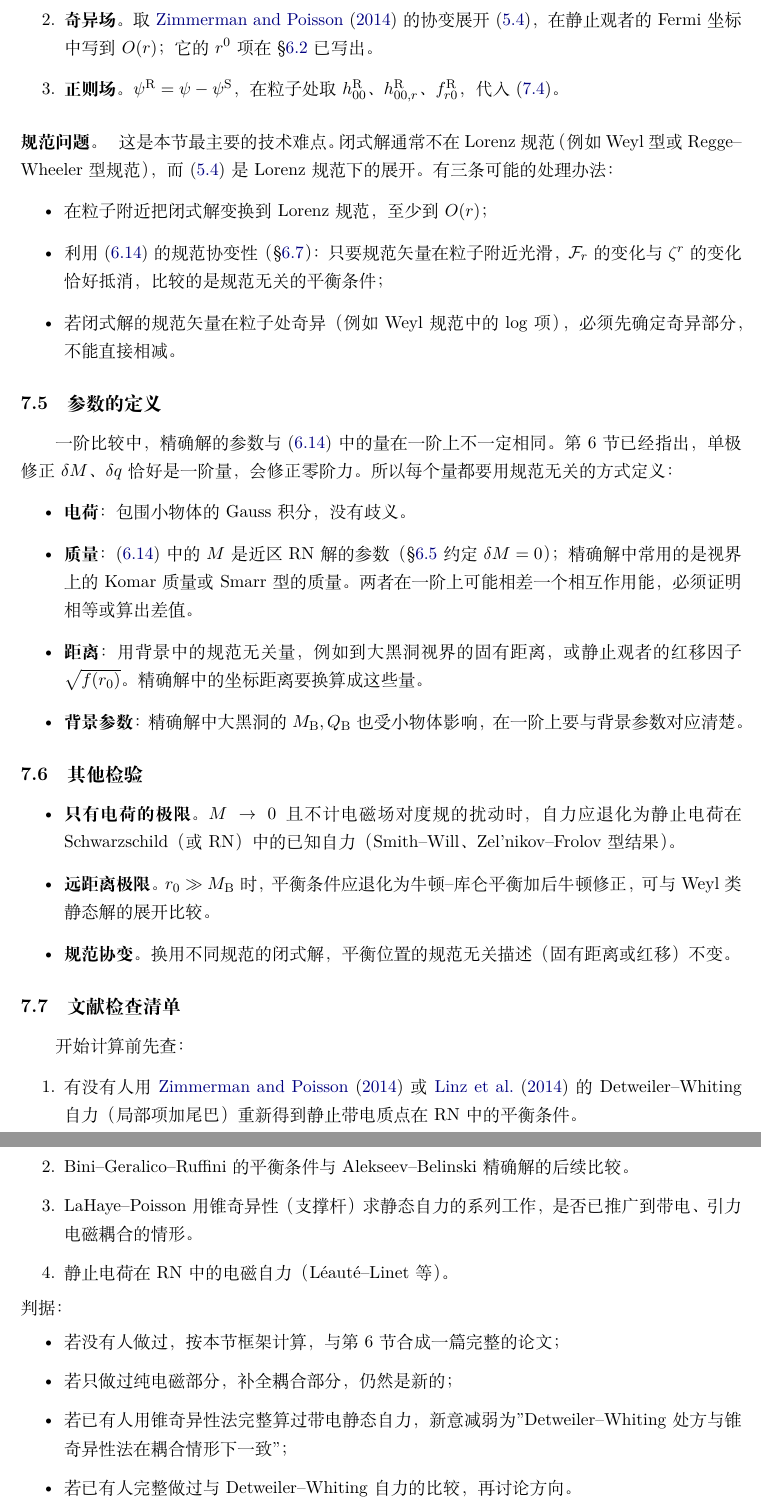
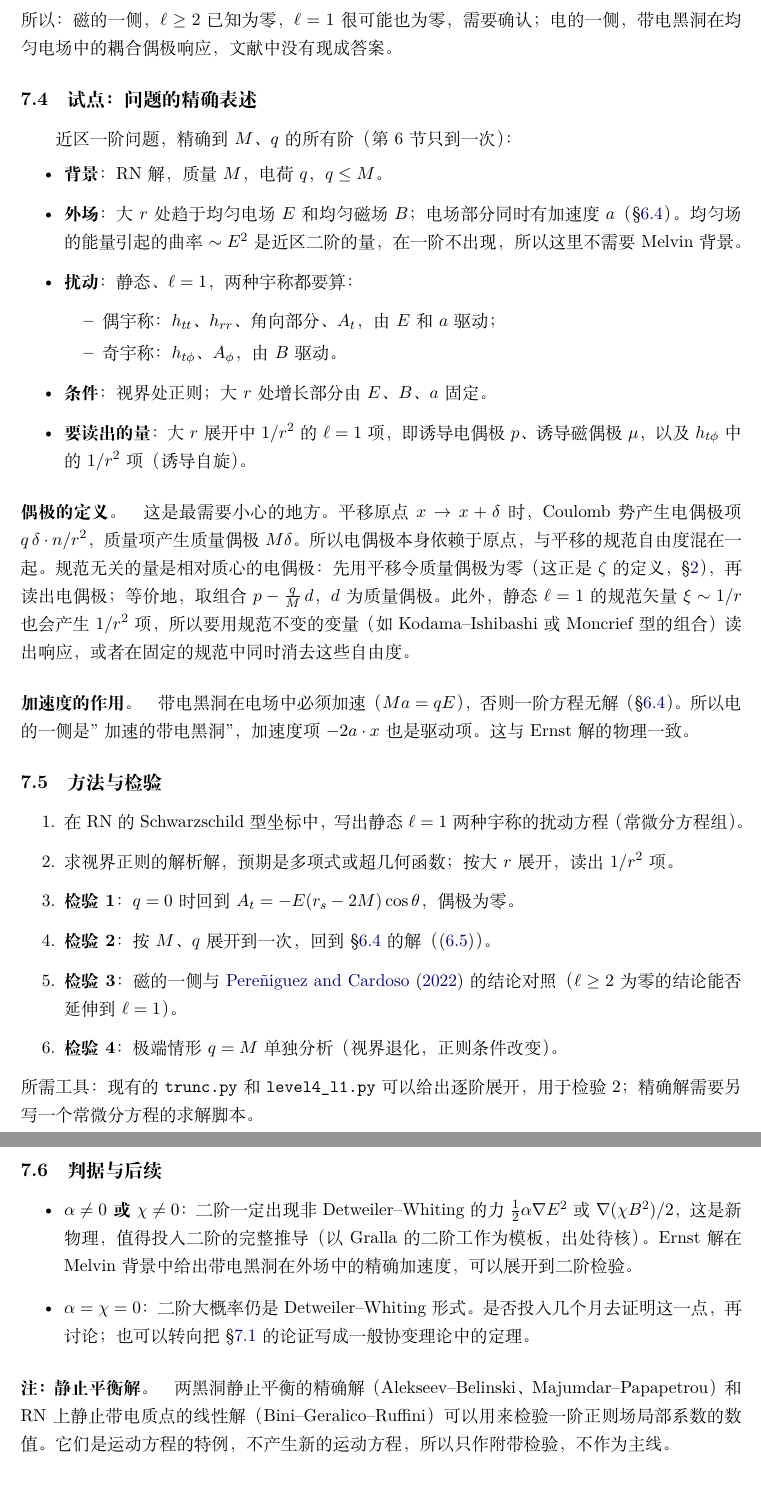
Before and after one commit to dongzhang84/classical_particles, a LaTeX document (derivations/p1/calc.tex): two parts of pages 33 and 34 of 38, joined at a grey line, cut at the place of the change. Compiled offline with XeLaTeX.

Commit message:
calc.tex Sec. 7: rewrite level 5 as the induced-dipole question for second order
Co-Authored-By: Claude Opus 5.5 <noreply@anthropic.com>
Claude-Session: https://claude.ai/code/session_01DkdG1BsVt45NfSDW8hJ5Nb

```diff
--- a/derivations/p1/calc.tex
+++ b/derivations/p1/calc.tex
@@ -1249 +1260,3 @@ M\Big(M_{\rm B}-\frac{Q_{\rm B}^2}{r_0}\Big)=q\,Q_{\rm B}\sqrt{f(r_0)} .
+所以：磁的一侧，$\ell\geq2$ 已知为零，$\ell=1$ 很可能也为零，需要确认；电的一侧，带电黑洞在均匀电场中的耦合偶极响应，文献中没有现成答案。
 
+\subsection{试点：问题的精确表述}
@@ -1277,45 +1264,37 @@ K\equiv MR_{0r0r}-q\,\partial_rF_{r0},
-\item \textbf{奇异场。}取 \citet{ZimmermanPoisson2014} 的协变展开 \eqref{eq:Sexp}，在静止观者的 Fermi 坐标中写到 $O(r)$；它的 $r^0$ 项在 \S\ref{sec:L4far} 已写出。
-\item \textbf{正则场。}$\psi^{\rm R}=\psi-\psi^{\rm S}$，在粒子处取 $h^{\rm R}_{00}$、$h^{\rm R}_{00,r}$、$f^{\rm R}_{r0}$，代入 \eqref{eq:Fself5}。
-\end{enumerate}
-
-\paragraph{规范问题。}这是本节最主要的技术难点。闭式解通常不在 Lorenz 规范（例如 Weyl 型或 Regge--Wheeler 型规范），而 \eqref{eq:Sexp} 是 Lorenz 规范下的展开。有三条可能的处理办法：
+近区一阶问题，精确到 $M$、$q$ 的所有阶（第 6 节只到一次）：
 \begin{itemize}
-\item 在粒子附近把闭式解变换到 Lorenz 规范，至少到 $O(r)$；
-\item 利用 \eqref{eq:eom4} 的规范协变性（\S\ref{sec:L4gauge}）：只要规范矢量在粒子附近光滑，$\mathcal F_r$ 的变化与 $\zeta^r$ 的变化恰好抵消，比较的是规范无关的平衡条件；
-\item 若闭式解的规范矢量在粒子处奇异（例如 Weyl 规范中的 $\log$ 项），必须先确定奇异部分，不能直接相减。
+\item \textbf{背景}：RN 解，质量 $M$，电荷 $q$，$q\leq M$。
+\item \textbf{外场}：大 $r$ 处趋于均匀电场 $E$ 和均匀磁场 $B$；电场部分同时有加速度 $a$（\S\ref{sec:L4first}）。均匀场的能量引起的曲率 $\sim E^2$ 是近区二阶的量，在一阶不出现，所以这里不需要 Melvin 背景。
+\item \textbf{扰动}：静态、$\ell=1$，两种宇称都要算：
+\begin{itemize}
+\item 偶宇称：$h_{tt}$、$h_{rr}$、角向部分、$A_t$，由 $E$ 和 $a$ 驱动；
+\item 奇宇称：$h_{t\phi}$、$A_\phi$，由 $B$ 驱动。
+\end{itemize}
+\item \textbf{条件}：视界处正则；大 $r$ 处增长部分由 $E$、$B$、$a$ 固定。
+\item \textbf{要读出的量}：大 $r$ 展开中 $1/r^2$ 的 $\ell=1$ 项，即诱导电偶极 $p$、诱导磁偶极 $\mu$，以及 $h_{t\phi}$ 中的 $1/r^2$ 项（诱导自旋）。
 \end{itemize}
 
-\subsection{参数的定义}
+\paragraph{偶极的定义。}这是最需要小心的地方。平移原点 $x\to x+\delta$ 时，Coulomb 势产生电偶极项 $q\,\delta\cdot n/r^2$，质量项产生质量偶极 $M\delta$。所以电偶极本身依赖于原点，与平移的规范自由度混在一起。规范无关的量是相对质心的电偶极：先用平移令质量偶极为零（这正是 $\zeta$ 的定义，\S\ref{sec:expansions}），再读出电偶极；等价地，取组合 $p-\tfrac qM\,d$，$d$ 为质量偶极。此外，静态 $\ell=1$ 的规范矢量 $\xi\sim1/r$ 也会产生 $1/r^2$ 项，所以要用规范不变的变量（如 Kodama--Ishibashi 或 Moncrief 型的组合）读出响应，或者在固定的规范中同时消去这些自由度。
 
-一阶比较中，精确解的参数与 \eqref{eq:eom4} 中的量在一阶上不一定相同。第 6 节已经指出，单极修正 $\delta M$、$\delta q$ 恰好是一阶量，会修正零阶力。所以每个量都要用规范无关的方式定义：
+\paragraph{加速度的作用。}带电黑洞在电场中必须加速（$Ma=qE$），否则一阶方程无解（\S\ref{sec:L4first}）。所以电的一侧是"加速的带电黑洞"，加速度项 $-2a\cdot x$ 也是驱动项。这与 Ernst 解的物理一致。
+
+\subsection{方法与检验}
+
+\begin{enumerate}
+\item 在 RN 的 Schwarzschild 型坐标中，写出静态 $\ell=1$ 两种宇称的扰动方程（常微分方程组）。
+\item 求视界正则的解析解，预期是多项式或超几何函数；按大 $r$ 展开，读出 $1/r^2$ 项。
+\item \textbf{检验 1}：$q=0$ 时回到 $A_t=-E(r_s-2M)\cos\theta$，偶极为零。
+\item \textbf{检验 2}：按 $M$、$q$ 展开到一次，回到 \S\ref{sec:L4first} 的解（\eqref{eq:S4r0}）。
+\item \textbf{检验 3}：磁的一侧与 \citet{PereniguezCardoso2022} 的结论对照（$\ell\geq2$ 为零的结论能否延伸到 $\ell=1$）。
+\item \textbf{检验 4}：极端情形 $q=M$ 单独分析（视界退化，正则条件改变）。
+\end{enumerate}
+所需工具：现有的 \texttt{trunc.py} 和 \texttt{level4\_l1.py} 可以给出逐阶展开，用于检验 2；精确解需要另写一个常微分方程的求解脚本。
+
+\subsection{判据与后续}
+
 \begin{itemize}
-\item \textbf{电荷}：包围小物体的 Gauss 积分，没有歧义。
-\item \textbf{质量}：\eqref{eq:eom4} 中的 $M$ 是近区 RN 解的参数（\S\ref{sec:L4second} 约定 $\delta M=0$）；精确解中常用的是视界上的 Komar 质量或 Smarr 型的质量。两者在一阶上可能相差一个相互作用能，必须证明相等或算出差值。
-\item \textbf{距离}：用背景中的规范无关量，例如到大黑洞视界的固有距离，或静止观者的红移因子 $\sqrt{f(r_0)}$。精确解中的坐标距离要换算成这些量。
-\item \textbf{背景参数}：精确解中大黑洞的 $M_{\rm B},Q_{\rm B}$ 也受小物体影响，在一阶上要与背景参数对应清楚。
+\item \textbf{$\alpha\neq0$ 或 $\chi\neq0$}：二阶一定出现非 Detweiler--Whiting 的力 $\tfrac12\alpha\nabla E^2$ 或 $\nabla(\chi B^2)/2$，这是新物理，值得投入二阶的完整推导（以 Gralla 的二阶工作为模板，出处待核）。Ernst 解在 Melvin 背景中给出带电黑洞在外场中的精确加速度，可以展开到二阶检验。
+\item \textbf{$\alpha=\chi=0$}：二阶大概率仍是 Detweiler--Whiting 形式。是否投入几个月去证明这一点，再讨论；也可以转向把 \S\ref{sec:L5why} 的论证写成一般协变理论中的定理。
 \end{itemize}
 
-\subsection{其他检验}
-
-\begin{itemize}
-\item \textbf{只有电荷的极限。}$M\to0$ 且不计电磁场对度规的扰动时，自力应退化为静止电荷在 Schwarzschild（或 RN）中的已知自力（Smith--Will、Zel'nikov--Frolov 型结果）。
-\item \textbf{远距离极限。}$r_0\gg M_{\rm B}$ 时，平衡条件应退化为牛顿–库仑平衡加后牛顿修正，可与 Weyl 类静态解的展开比较。
-\item \textbf{规范协变。}换用不同规范的闭式解，平衡位置的规范无关描述（固有距离或红移）不变。
-\end{itemize}
-
-\subsection{文献检查清单}
-
-开始计算前先查：
-\begin{enumerate}
-\item 有没有人用 \citet{ZimmermanPoisson2014} 或 \citet{LinzFriedmanWiseman2014b} 的 Detweiler--Whiting 自力（局部项加尾巴）重新得到静止带电质点在 RN 中的平衡条件。
-\item Bini--Geralico--Ruffini 的平衡条件与 Alekseev--Belinski 精确解的后续比较。
-\item LaHaye--Poisson 用锥奇异性（支撑杆）求静态自力的系列工作，是否已推广到带电、引力电磁耦合的情形。
-\item 静止电荷在 RN 中的电磁自力（L\'eaut\'e--Linet 等）。
-\end{enumerate}
-判据：
-\begin{itemize}
-\item 若没有人做过，按本节框架计算，与第 6 节合成一篇完整的论文；
-\item 若只做过纯电磁部分，补全耦合部分，仍然是新的；
-\item 若已有人用锥奇异性法完整算过带电静态自力，新意减弱为"Detweiler--Whiting 处方与锥奇异性法在耦合情形下一致"；
-\item 若已有人完整做过与 Detweiler--Whiting 自力的比较，再讨论方向。
-\end{itemize}
+\paragraph{注：静止平衡解。}两黑洞静止平衡的精确解（Alekseev--Belinski、Majumdar--Papapetrou）和 RN 上静止带电质点的线性解（Bini--Geralico--Ruffini）可以用来检验一阶正则场局部系数的数值。它们是运动方程的特例，不产生新的运动方程，所以只作附带检验，不作为主线。
```
Also changed, not shown: paper/refs.bib (+20 -0 lines), CHANGELOG.md, derivations/p1/README.md, derivations/p1/calc.pdf, derivations/p1/calc.tex (85 more changed lines).
